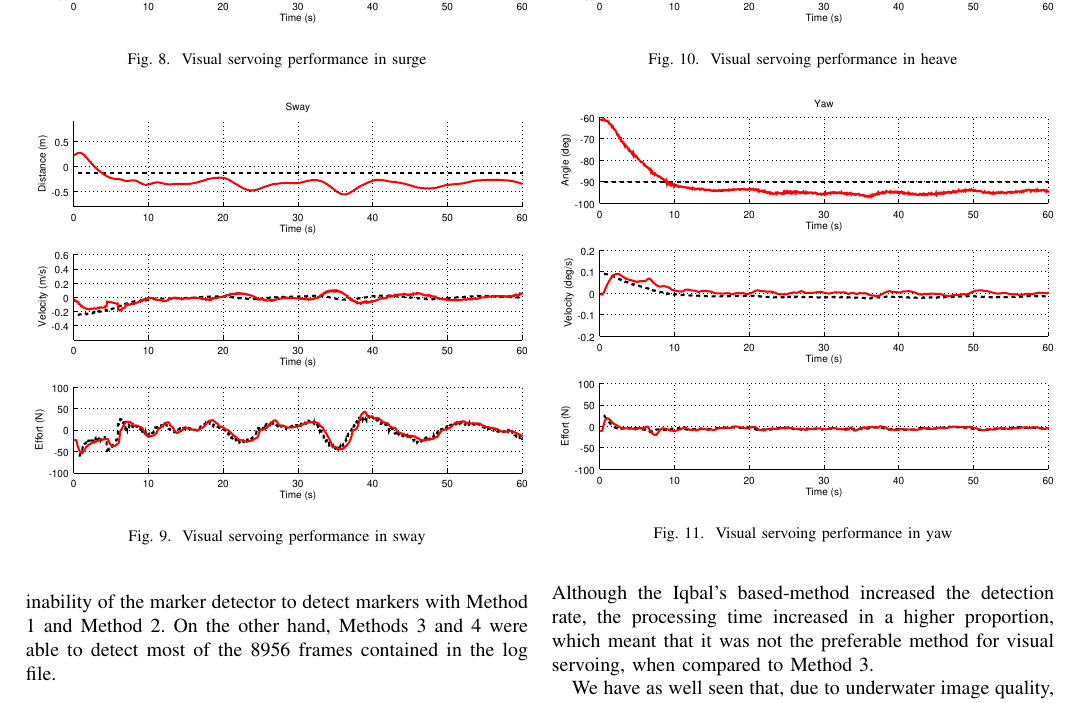
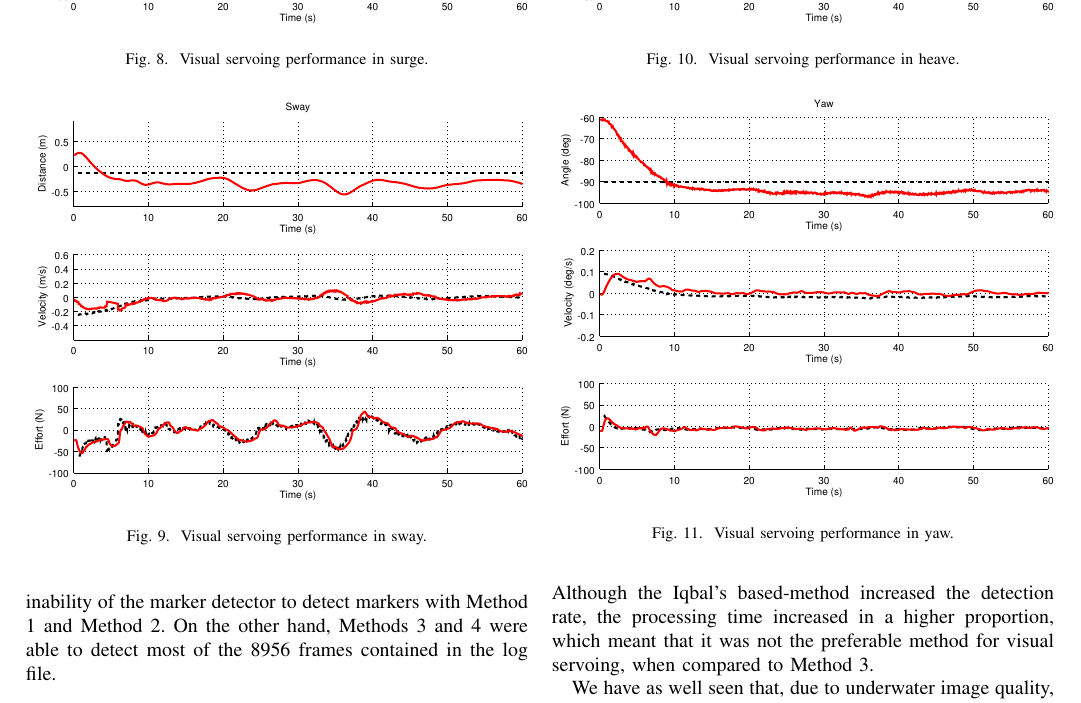
Before and after one commit to dbcesar/oceans17-anchorage, a LaTeX paper (main.tex): part of page 4 of 5, cut so that both start at the same text. Compiled offline with pdfLaTeX; a missing font is replaced by an installed copy or a similar font; a LaTeX package or settings file that is missing is left out.

Commit message:
convert pdf figures to embeed fonts

```diff
--- a/main.tex
+++ b/main.tex
@@ -654,27 +654,27 @@ from a state of no-operation to a regular mission.
 
 \begin{figure}[!ht]
 	\centering
-    \includegraphics[width=0.49\textwidth, trim={1.6cm 6.9cm 2.3cm 6.7cm}]{./fig/vs_surge.pdf}
-    \caption{Visual servoing performance in surge}
+    \includegraphics[width=0.49\textwidth, trim={1.6cm 6.9cm 2.3cm 6.7cm}]{./fig/vs_surge_emb.pdf}
+    \caption{Visual servoing performance in surge.}
 	\label{fig:vs_surge}
 \end{figure}
 \begin{figure}[!ht]
 	\centering
-    \includegraphics[width=0.49\textwidth, trim={1.6cm 6.9cm 2.3cm 6.7cm}]{./fig/vs_sway.pdf}
-    \caption{Visual servoing performance in sway}
+    \includegraphics[width=0.49\textwidth, trim={1.6cm 6.9cm 2.3cm 6.7cm}]{./fig/vs_sway_emb.pdf}
+    \caption{Visual servoing performance in sway.}
 	\label{fig:vs_sway}
 \end{figure}
 \begin{figure}[!ht]
 	\centering
-    \includegraphics[width=0.49\textwidth, trim={1.6cm 6.9cm 2.3cm 6.7cm}]{./fig/vs_heave.pdf}
-    \caption{Visual servoing performance in heave}
+    \includegraphics[width=0.49\textwidth, trim={1.6cm 6.9cm 2.3cm 6.7cm}]{./fig/vs_heave_emb.pdf}
+    \caption{Visual servoing performance in heave.}
 	\label{fig:vs_heave}
 \end{figure}
 
 \begin{figure}[!ht]
 	\centering
-    \includegraphics[width=0.49\textwidth, trim={1.6cm 6.9cm 2.3cm 6.7cm}]{./fig/vs_yaw.pdf}
-    \caption{Visual servoing performance in yaw}
+    \includegraphics[width=0.49\textwidth, trim={1.6cm 6.9cm 2.3cm 6.7cm}]{./fig/vs_yaw_emb.pdf}
+    \caption{Visual servoing performance in yaw.}
 	\label{fig:vs_yaw}
 \end{figure}
 
```
Also changed, not shown: fig/detection_rate2_emb.pdf (added), fig/detection_rate_emb.pdf (added), fig/detection_rate_vs_scaling_emb.pdf (added), fig/detection_time2_emb.pdf (added), fig/detection_time_emb.pdf (added), fig/time_rate_vs_scaling_emb.pdf (added), fig/vs_heave_emb.pdf (added), fig/vs_surge_emb.pdf (added), fig/vs_sway_emb.pdf (added), fig/vs_yaw_emb.pdf (added), main.tex (28 more changed lines), 1 other file.
